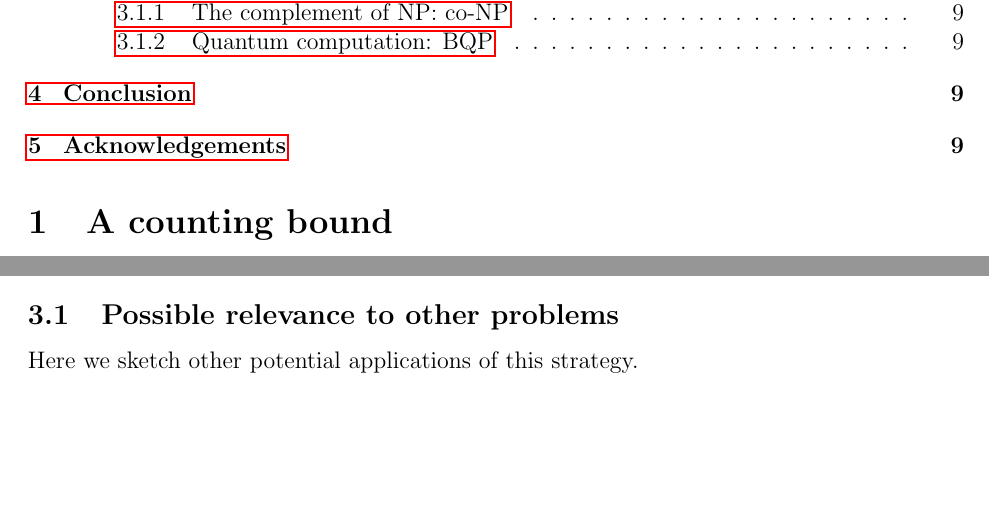
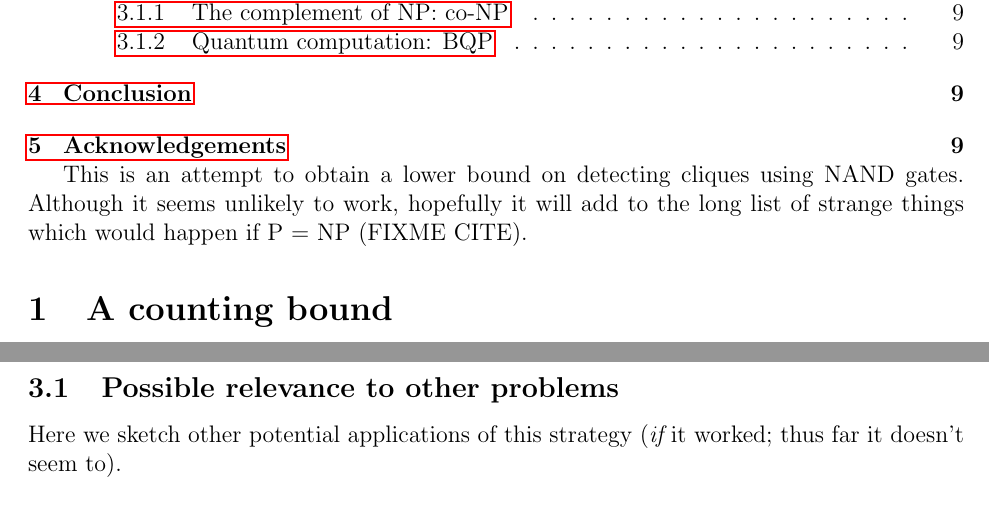
Before and after one commit to joshtburdick/misc, a LaTeX paper (countingBound/countingBound.tex): two parts of pages 2 and 7 of 10 before the commit and two parts of pages 2 and 9 of 10 after it, joined at a grey line, cut so that both start at the same text, the shorter picture padded with empty space. Compiled offline with pdfLaTeX.

Commit message:
Add disclaimers

```diff
--- a/countingBound/countingBound.tex
+++ b/countingBound/countingBound.tex
@@ -39,6 +39,11 @@ cliques, with the problem of detecting all of them.
 \newpage
 
 \tableofcontents
+
+This is an attempt to obtain a lower bound on detecting cliques
+using NAND gates. Although it seems unlikely to work, hopefully
+it will add to the long list of strange things which would happen
+if P = NP (FIXME CITE).
 
 \section{A counting bound}
 \label{countingBound}
@@ -382,7 +387,8 @@ a specific problem is hard.
 
 \subsection{Possible relevance to other problems}
 
-Here we sketch other potential applications of this strategy.
+Here we sketch other potential applications of this strategy
+({\em if} it worked; thus far it doesn't seem to).
 
 \subsubsection{The complement of NP: co-NP}
 
```
